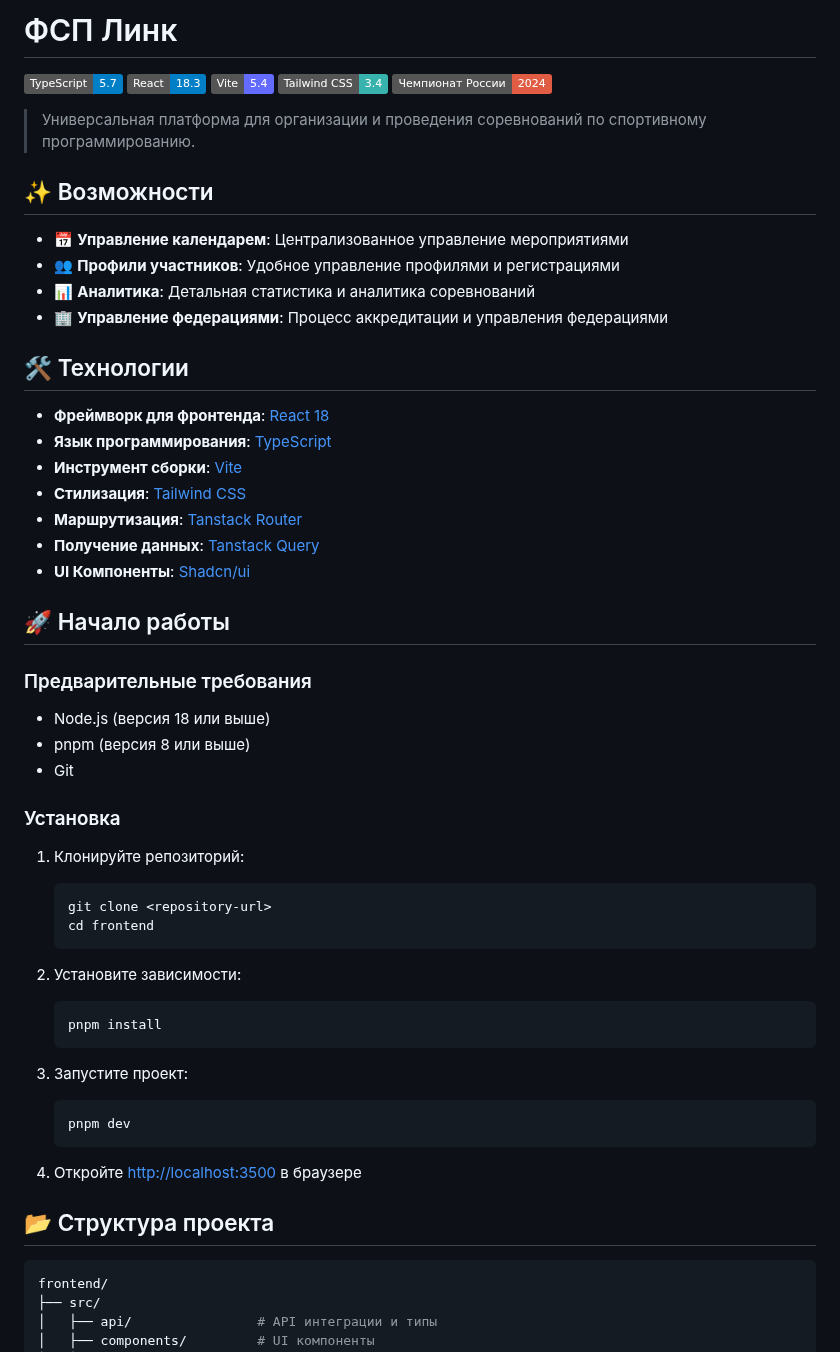
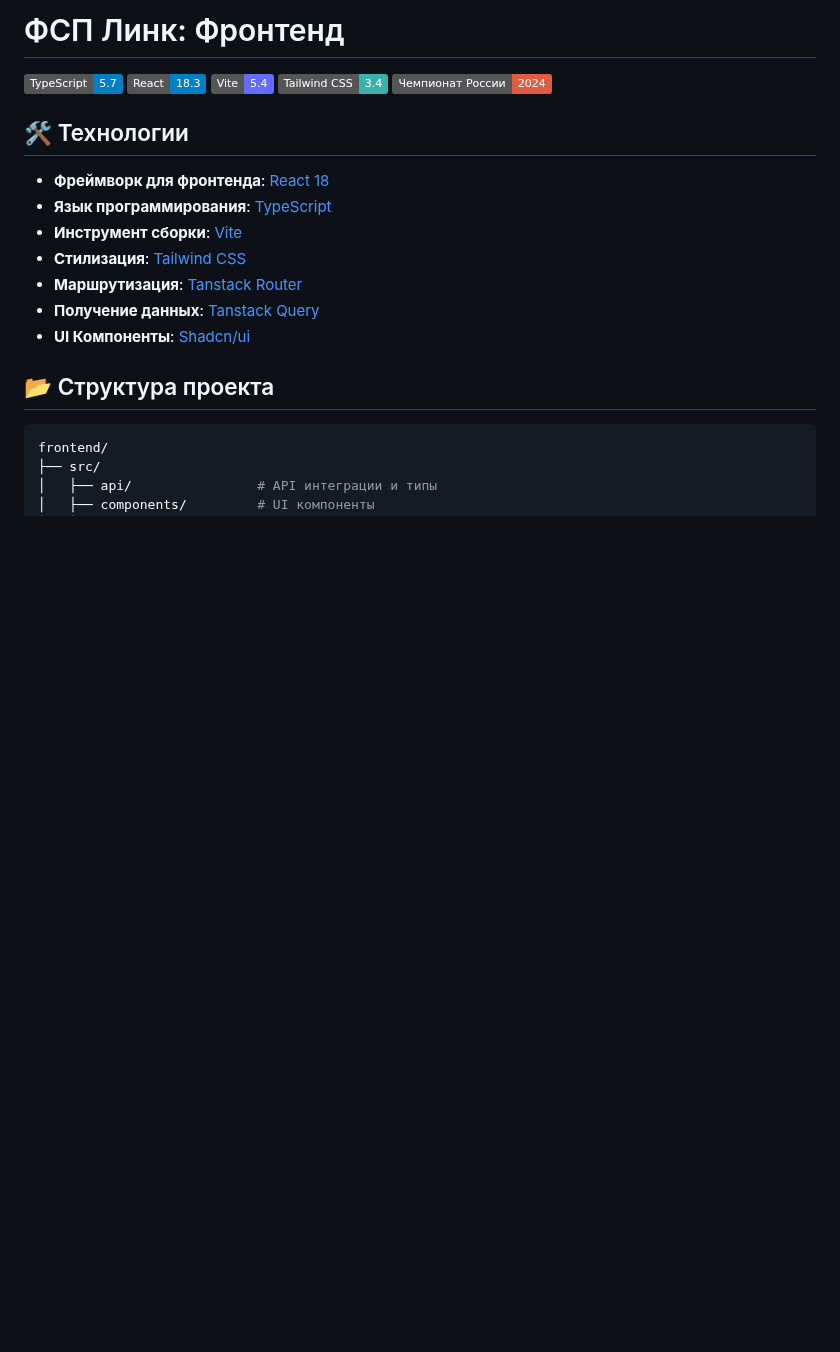
Before and after one commit to one-zero-eight/hackathon-champ, a Markdown page: frontend/README.md, the part around one of its changes. GitHub-like rendering; badges without logos; blank space fills up the shorter version.

Commit message:
docs: more meaningful readme

````diff
--- a/frontend/README.md
+++ b/frontend/README.md
@@ -1,19 +1,10 @@
-# ФСП Линк
+# ФСП Линк: Фронтенд
 
 [![TypeScript](https://img.shields.io/badge/TypeScript-5.7-blue.svg)](https://www.typescriptlang.org/)
 [![React](https://img.shields.io/badge/React-18.3-blue.svg)](https://reactjs.org/)
 [![Vite](https://img.shields.io/badge/Vite-5.4-646CFF.svg)](https://vitejs.dev/)
 [![Tailwind CSS](https://img.shields.io/badge/Tailwind_CSS-3.4-38B2AC.svg)](https://tailwindcss.com/)
 [![Чемпионат России](https://img.shields.io/badge/Чемпионат%20России-2024-red.svg)](https://fsp-russia.com/)
-
-> Универсальная платформа для организации и проведения соревнований по спортивному программированию.
-
-## ✨ Возможности
-
-- 📅 **Управление календарем**: Централизованное управление мероприятиями
-- 👥 **Профили участников**: Удобное управление профилями и регистрациями
-- 📊 **Аналитика**: Детальная статистика и аналитика соревнований
-- 🏢 **Управление федерациями**: Процесс аккредитации и управления федерациями
 
 ## 🛠️ Технологии
 
@@ -24,37 +15,6 @@
 - **Маршрутизация**: [Tanstack Router](https://tanstack.com/router)
 - **Получение данных**: [Tanstack Query](https://tanstack.com/query)
 - **UI Компоненты**: [Shadcn/ui](https://ui.shadcn.com/)
-
-## 🚀 Начало работы
-
-### Предварительные требования
-
-- Node.js (версия 18 или выше)
-- pnpm (версия 8 или выше)
-- Git
-
-### Установка
-
-1. Клонируйте репозиторий:
-
-   ```bash
-   git clone <repository-url>
-   cd frontend
-   ```
-
-2. Установите зависимости:
-
-   ```bash
-   pnpm install
-   ```
-
-3. Запустите проект:
-
-   ```bash
-   pnpm dev
-   ```
-
-4. Откройте [http://localhost:3500](http://localhost:3500) в браузере
 
 ## 📂 Структура проекта
 
````
Also changed, not shown: other parts of frontend/README.md (+32 -22 lines), README.md (+22 -5 lines).
